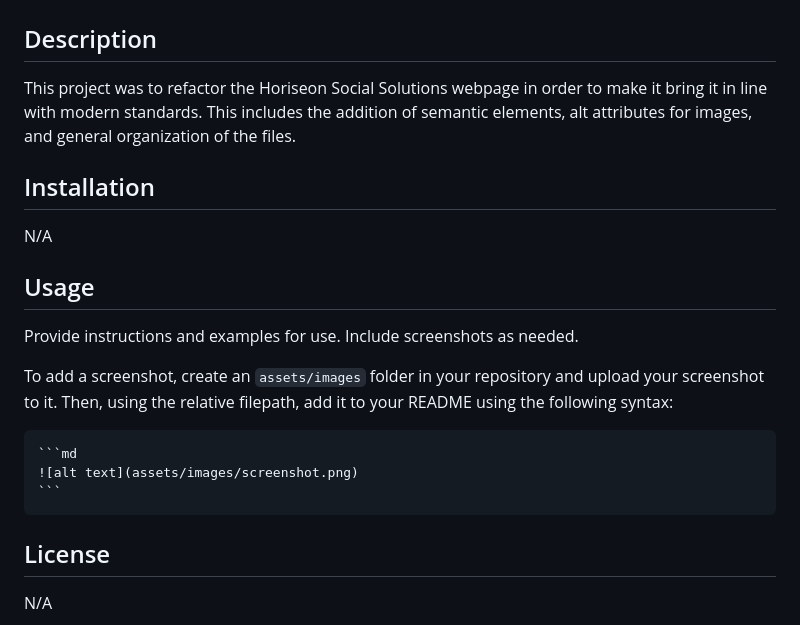
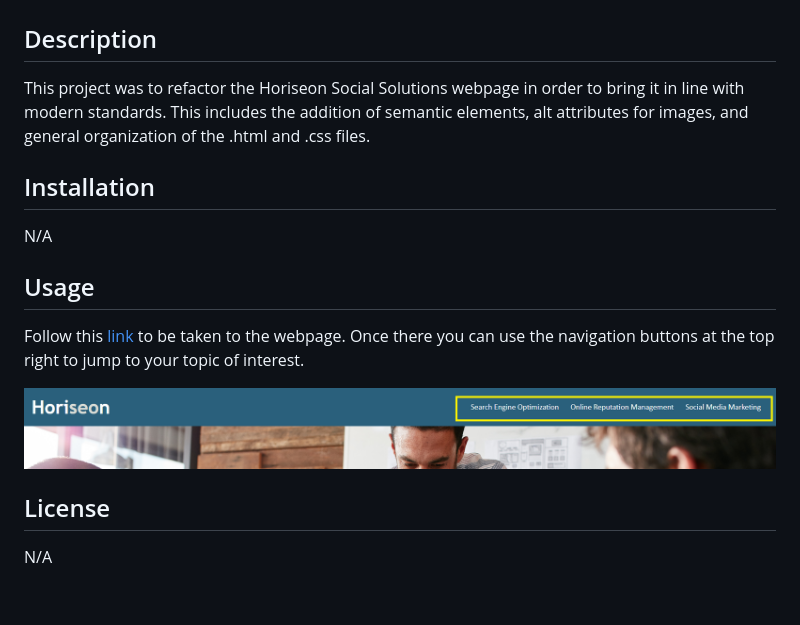
Before and after one commit to JosephFAnderson/Horiseon_Social_Solutions, a Markdown page: README.md, the part around the change. Drawn GitHub-style; pictures changed too: assets/images/Nav_Screenshot.png (added); blank space fills up the shorter version.

Commit message:
Final draft of README

````diff
--- a/README.md
+++ b/README.md
@@ -3,7 +3,7 @@
 
 ## Description
 
- This project was to refactor the Horiseon Social Solutions webpage in order to make it bring it in line with modern standards. This includes the addition of semantic elements, alt attributes for images, and general organization of the files.
+ This project was to refactor the Horiseon Social Solutions webpage in order to bring it in line with modern standards. This includes the addition of semantic elements, alt attributes for images, and general organization of the .html and .css files.
 
 ## Installation
 
@@ -12,13 +12,9 @@ N/A
 
 ## Usage
 
-Provide instructions and examples for use. Include screenshots as needed.
+Follow this [link](https://josephfanderson.github.io/Horiseon_Social_Solutions) to be taken to the webpage. Once there you can use the navigation buttons at the top right to jump to your topic of interest.
 
-To add a screenshot, create an `assets/images` folder in your repository and upload your screenshot to it. Then, using the relative filepath, add it to your README using the following syntax:
-
-    ```md
-    ![alt text](assets/images/screenshot.png)
-    ```
+![Nav bar screenshot](assets/images/Nav_Screenshot.png)
 
 ## License
 
````
